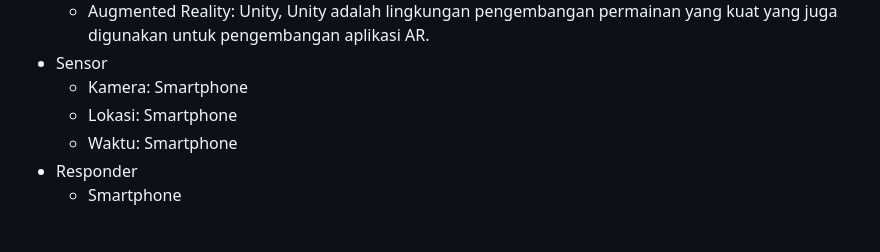
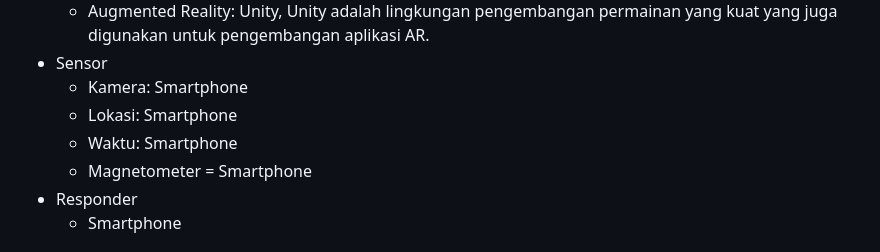
Before and after one commit to Jalalul2002/YUULIN_APP, a Markdown page: README.md, the part around the change. Rendered like a GitHub page.

```diff
--- a/README.md
+++ b/README.md
@@ -62,6 +62,7 @@ Pembuatan Aplikasi ini dilatarbelakangi oleh:
   - Kamera: Smartphone
   - Lokasi: Smartphone
   - Waktu: Smartphone
+  - Magnetometer = Smartphone
 - Responder
   - Smartphone
 
```
